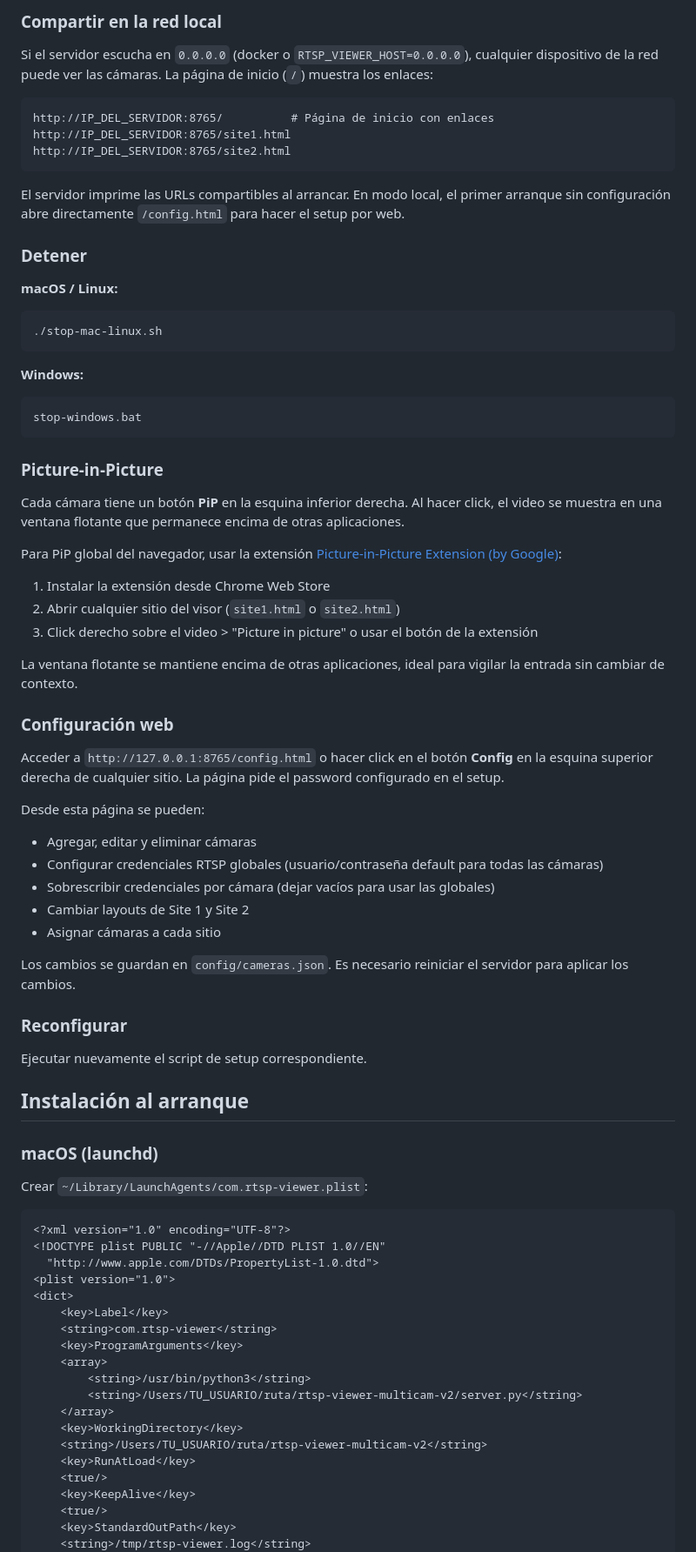
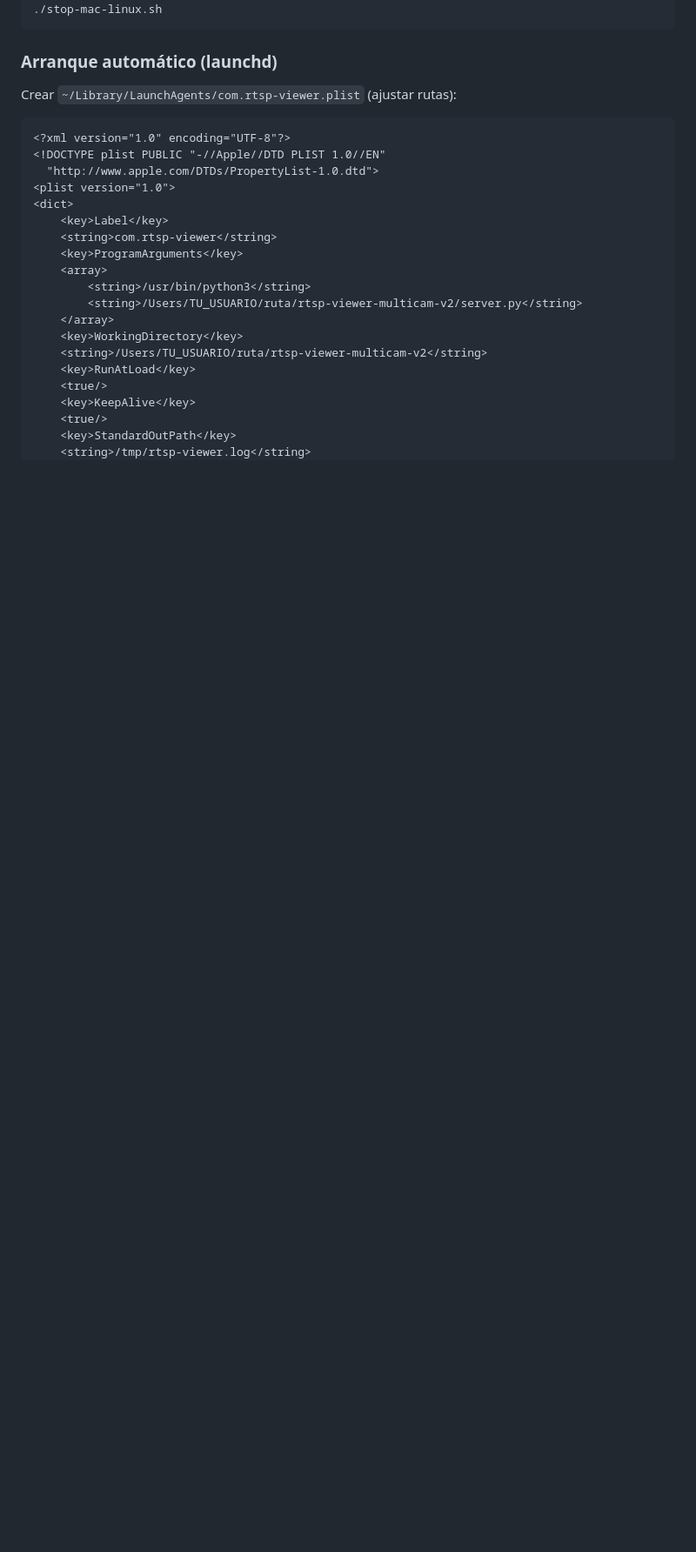
Before and after one commit to marcogll/tapo_web_viewer, a Markdown page: README.md, the part around one of its changes. Shown at 87% size. GitHub-like rendering; blank space fills up the shorter version.

````diff
--- a/README.md
+++ b/README.md
@@ -239,64 +166,9 @@ http://127.0.0.1:8765/site2.html
-### Compartir en la red local
-
-Si el servidor escucha en `0.0.0.0` (docker o `RTSP_VIEWER_HOST=0.0.0.0`), cualquier dispositivo de la red puede ver las cámaras. La página de inicio (`/`) muestra los enlaces:
-
-```text
-http://IP_DEL_SERVIDOR:8765/          # Página de inicio con enlaces
-http://IP_DEL_SERVIDOR:8765/site1.html
-http://IP_DEL_SERVIDOR:8765/site2.html
-```
-
-El servidor imprime las URLs compartibles al arrancar. En modo local, el primer arranque sin configuración abre directamente `/config.html` para hacer el setup por web.
-
-### Detener
-
-**macOS / Linux:**
-
-```bash
 ./stop-mac-linux.sh
 ```
 
-**Windows:**
+### Arranque automático (launchd)
 
-```cmd
-stop-windows.bat
-```
-
-### Picture-in-Picture
-
-Cada cámara tiene un botón **PiP** en la esquina inferior derecha. Al hacer click, el video se muestra en una ventana flotante que permanece encima de otras aplicaciones.
-
-Para PiP global del navegador, usar la extensión [Picture-in-Picture Extension (by Google)](https://chromewebstore.google.com/detail/picture-in-picture-extens/hkgfoiooedgoejojocmhlaklaeopbecg?hl=en):
-
-1. Instalar la extensión desde Chrome Web Store
-2. Abrir cualquier sitio del visor (`site1.html` o `site2.html`)
-3. Click derecho sobre el video > "Picture in picture" o usar el botón de la extensión
-
-La ventana flotante se mantiene encima de otras aplicaciones, ideal para vigilar la entrada sin cambiar de contexto.
-
-### Configuración web
-
-Acceder a `http://127.0.0.1:8765/config.html` o hacer click en el botón **Config** en la esquina superior derecha de cualquier sitio. La página pide el password configurado en el setup.
-
-Desde esta página se pueden:
-
-- Agregar, editar y eliminar cámaras
-- Configurar credenciales RTSP globales (usuario/contraseña default para todas las cámaras)
-- Sobrescribir credenciales por cámara (dejar vacíos para usar las globales)
-- Cambiar layouts de Site 1 y Site 2
-- Asignar cámaras a cada sitio
-
-Los cambios se guardan en `config/cameras.json`. Es necesario reiniciar el servidor para aplicar los cambios.
-
-### Reconfigurar
-
-Ejecutar nuevamente el script de setup correspondiente.
-
-## Instalación al arranque
-
-### macOS (launchd)
-
-Crear `~/Library/LaunchAgents/com.rtsp-viewer.plist`:
+Crear `~/Library/LaunchAgents/com.rtsp-viewer.plist` (ajustar rutas):
 
 ```xml
 <?xml version="1.0" encoding="UTF-8"?>
````
Also changed, not shown: other parts of README.md (+242 -173 lines).
